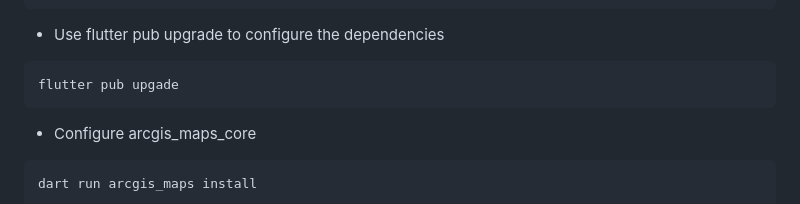
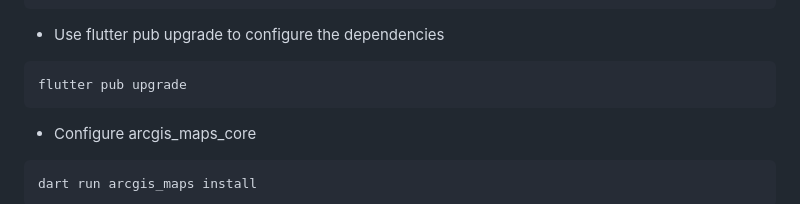
Before and after one commit to Esri/arcgis-maps-sdk-flutter-samples, a Markdown page: README.md, the part around the change. Drawn GitHub-style.

````diff
--- a/README.md
+++ b/README.md
@@ -18,7 +18,7 @@ parent_directory
 - Use flutter pub upgrade to configure the dependencies
 
 ```
-flutter pub upgade
+flutter pub upgrade
 ```
 
 - Configure arcgis_maps_core
````
